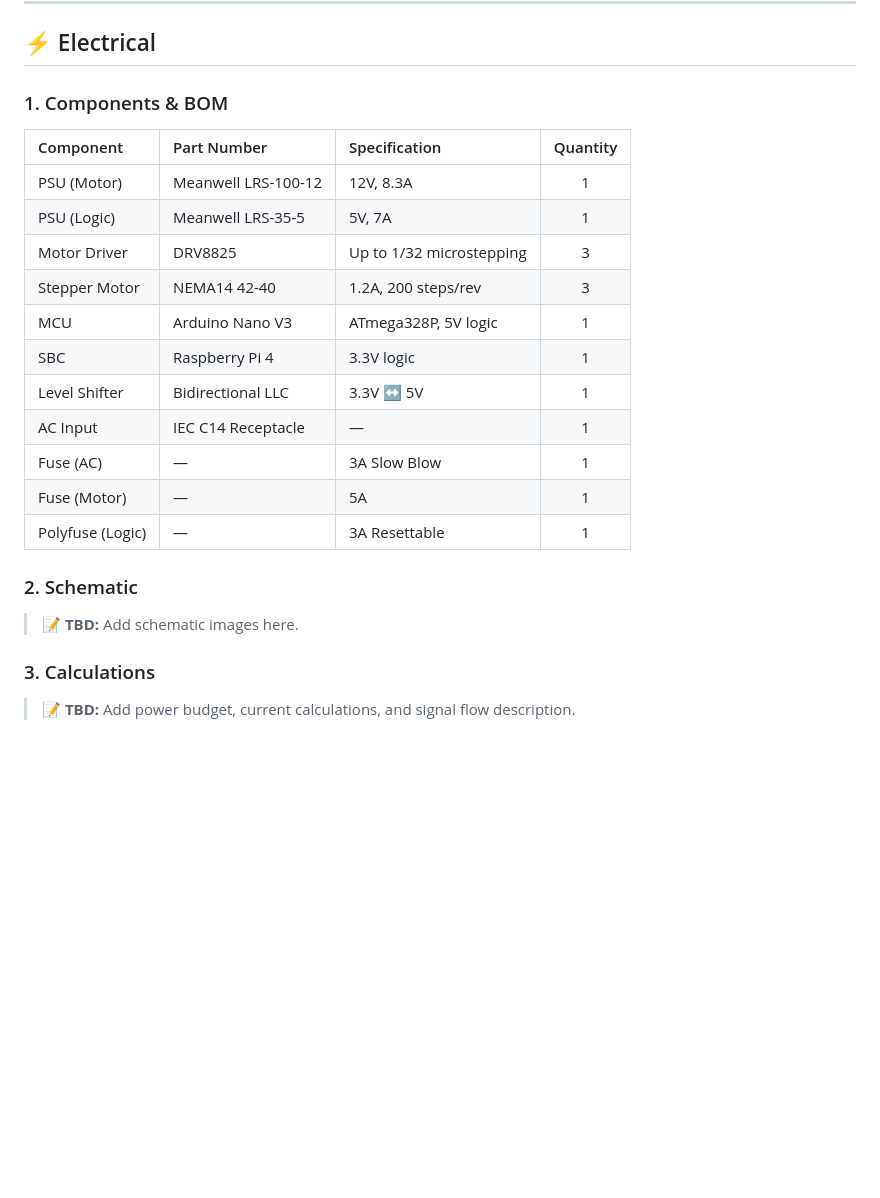
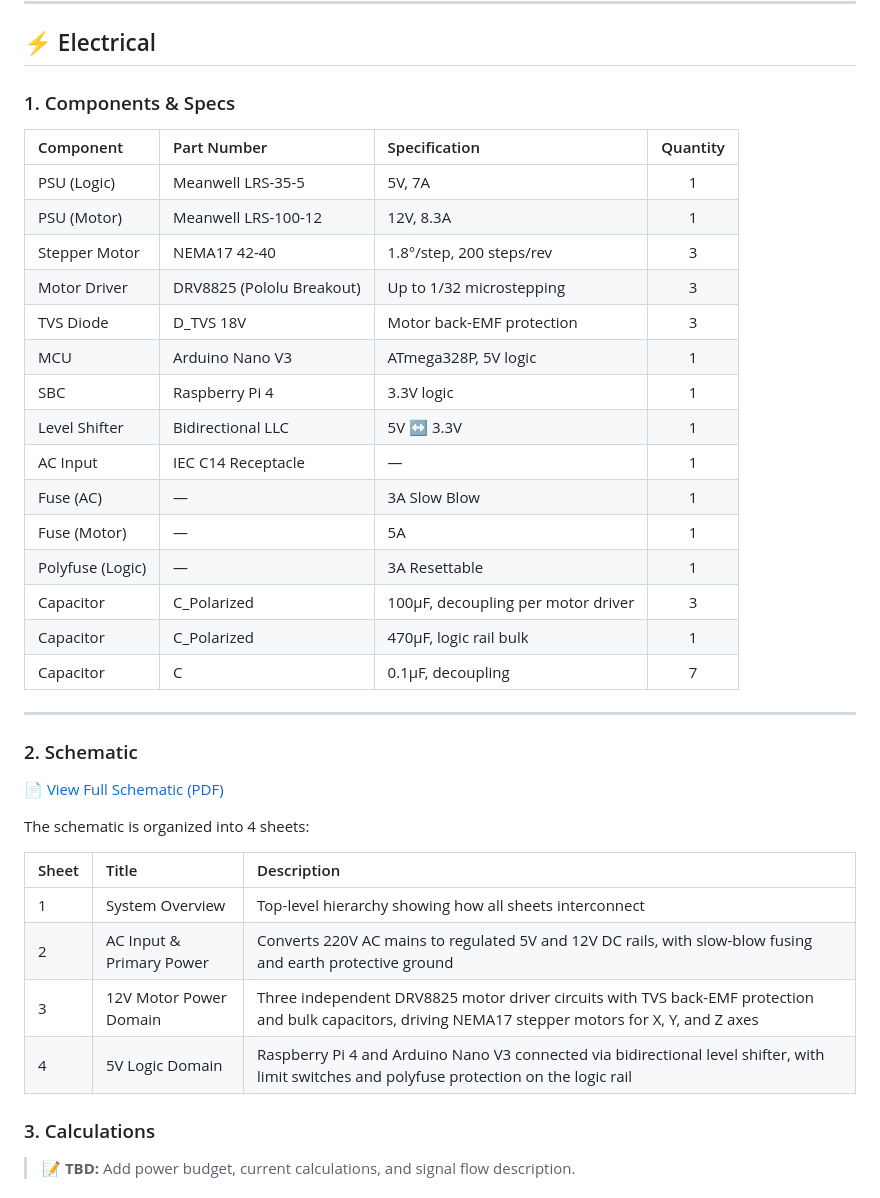
Before and after one commit to AlvinOctaH/automated-incubator-microscope, a Markdown page: README.md, the part around the change. Drawn GitHub-style; blank space fills up the shorter version.

```diff
--- a/README.md
+++ b/README.md
@@ -392,25 +392,40 @@ Thermal images of each stepper motor and the well plate under 24/7 operating con
 
 ## ⚡ Electrical
 
-### 1. Components & BOM
+### 1. Components & Specs
 
 | Component | Part Number | Specification | Quantity |
 | :--- | :--- | :--- | :---: |
+| PSU (Logic) | Meanwell LRS-35-5 | 5V, 7A | 1 |
 | PSU (Motor) | Meanwell LRS-100-12 | 12V, 8.3A | 1 |
-| PSU (Logic) | Meanwell LRS-35-5 | 5V, 7A | 1 |
-| Motor Driver | DRV8825 | Up to 1/32 microstepping | 3 |
-| Stepper Motor | NEMA14 42-40 | 1.2A, 200 steps/rev | 3 |
+| Stepper Motor | NEMA17 42-40 | 1.8°/step, 200 steps/rev | 3 |
+| Motor Driver | DRV8825 (Pololu Breakout) | Up to 1/32 microstepping | 3 |
+| TVS Diode | D_TVS 18V | Motor back-EMF protection | 3 |
 | MCU | Arduino Nano V3 | ATmega328P, 5V logic | 1 |
 | SBC | Raspberry Pi 4 | 3.3V logic | 1 |
-| Level Shifter | Bidirectional LLC | 3.3V ↔ 5V | 1 |
+| Level Shifter | Bidirectional LLC | 5V ↔ 3.3V | 1 |
 | AC Input | IEC C14 Receptacle | — | 1 |
 | Fuse (AC) | — | 3A Slow Blow | 1 |
 | Fuse (Motor) | — | 5A | 1 |
 | Polyfuse (Logic) | — | 3A Resettable | 1 |
+| Capacitor | C_Polarized | 100µF, decoupling per motor driver | 3 |
+| Capacitor | C_Polarized | 470µF, logic rail bulk | 1 |
+| Capacitor | C | 0.1µF, decoupling | 7 |
+
+---
 
 ### 2. Schematic
 
-> 📝 **TBD:** Add schematic images here.
+[📄 View Full Schematic (PDF)](./electrical/elec_sch.pdf)
+
+The schematic is organized into 4 sheets:
+
+| Sheet | Title | Description |
+| :--- | :--- | :--- |
+| 1 | System Overview | Top-level hierarchy showing how all sheets interconnect |
+| 2 | AC Input & Primary Power | Converts 220V AC mains to regulated 5V and 12V DC rails, with slow-blow fusing and earth protective ground |
+| 3 | 12V Motor Power Domain | Three independent DRV8825 motor driver circuits with TVS back-EMF protection and bulk capacitors, driving NEMA17 stepper motors for X, Y, and Z axes |
+| 4 | 5V Logic Domain | Raspberry Pi 4 and Arduino Nano V3 connected via bidirectional level shifter, with limit switches and polyfuse protection on the logic rail |
 
 ### 3. Calculations
 
```
